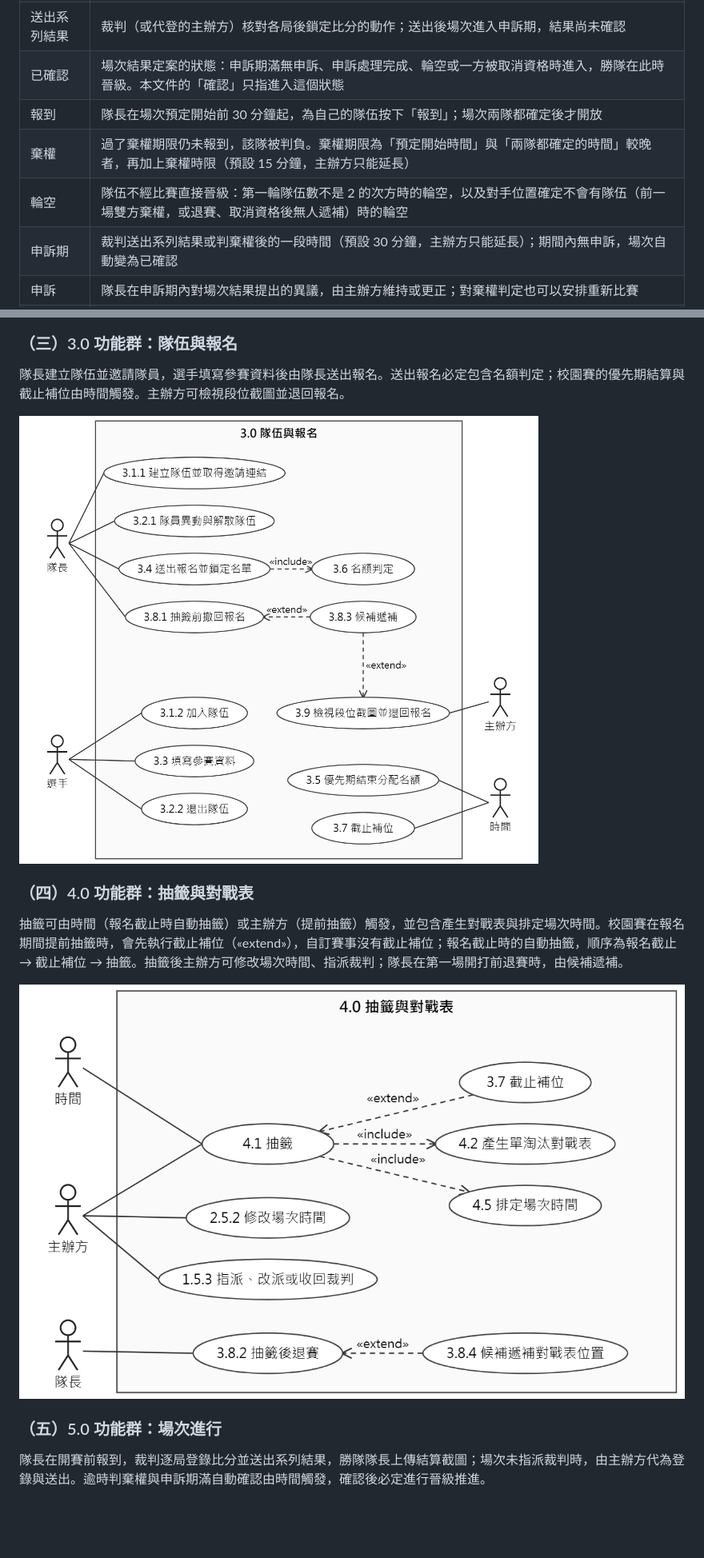
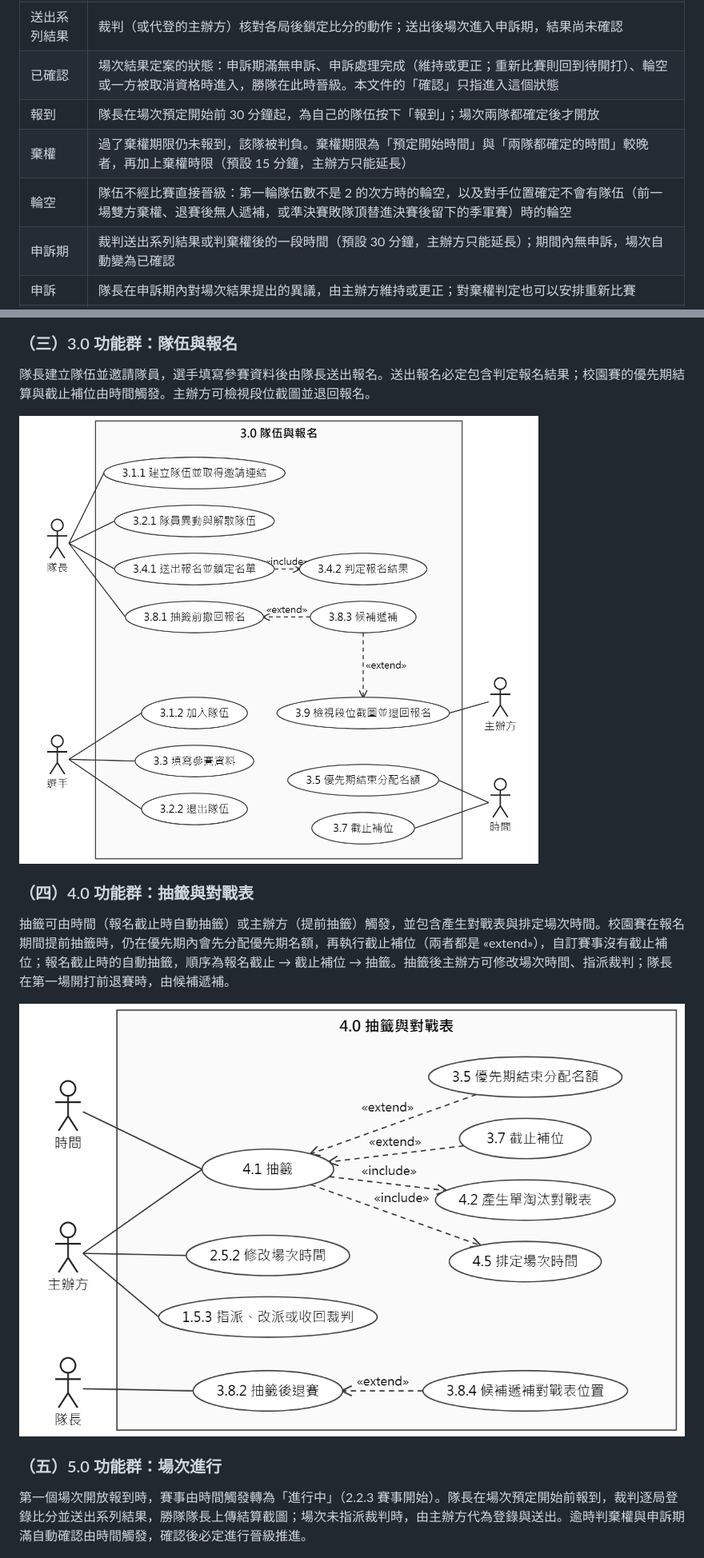
Before and after one commit to Team14good/esport-platform, a Markdown page: docs/midterm/B-軟體需求分析文件.md, 2 parts joined by grey strips. Shown at 80% size. GitHub-like rendering; pictures changed too: docs/midterm/figures/B-usecase-3.png, docs/midterm/figures/B-usecase-4.png; blank space fills up the shorter version.

```diff
--- a/docs/midterm/B-軟體需求分析文件.md
+++ b/docs/midterm/B-軟體需求分析文件.md
@@ -80,10 +81,10 @@
 | 局 | 場次中的一局比賽 |
 | 系列結果 | 由各局比分算出的場次結果，例如 2:1 |
 | 送出系列結果 | 裁判（或代登的主辦方）核對各局後鎖定比分的動作；送出後場次進入申訴期，結果尚未確認 |
-| 已確認 | 場次結果定案的狀態：申訴期滿無申訴、申訴處理完成、輪空或一方被取消資格時進入，勝隊在此時晉級。本文件的「確認」只指進入這個狀態 |
+| 已確認 | 場次結果定案的狀態：申訴期滿無申訴、申訴處理完成（維持或更正；重新比賽則回到待開打）、輪空或一方被取消資格時進入，勝隊在此時晉級。本文件的「確認」只指進入這個狀態 |
 | 報到 | 隊長在場次預定開始前 30 分鐘起，為自己的隊伍按下「報到」；場次兩隊都確定後才開放 |
 | 棄權 | 過了棄權期限仍未報到，該隊被判負。棄權期限為「預定開始時間」與「兩隊都確定的時間」較晚者，再加上棄權時限（預設 15 分鐘，主辦方只能延長） |
-| 輪空 | 隊伍不經比賽直接晉級：第一輪隊伍數不是 2 的次方時的輪空，以及對手位置確定不會有隊伍（前一場雙方棄權，或退賽、取消資格後無人遞補）時的輪空 |
+| 輪空 | 隊伍不經比賽直接晉級：第一輪隊伍數不是 2 的次方時的輪空，以及對手位置確定不會有隊伍（前一場雙方棄權、退賽後無人遞補，或準決賽敗隊頂替進決賽後留下的季軍賽）時的輪空 |
 | 申訴期 | 裁判送出系列結果或判棄權後的一段時間（預設 30 分鐘，主辦方只能延長）；期間內無申訴，場次自動變為已確認 |
 | 申訴 | 隊長在申訴期內對場次結果提出的異議，由主辦方維持或更正；對棄權判定也可以安排重新比賽 |
 | 檢舉 | 隊長對另一支隊伍參賽資格提出的質疑，由主辦方查證 |
@@ -413,19 +414,19 @@
 
 ### （三）3.0 功能群：隊伍與報名
 
-隊長建立隊伍並邀請隊員，選手填寫參賽資料後由隊長送出報名。送出報名必定包含名額判定；校園賽的優先期結算與截止補位由時間觸發。主辦方可檢視段位截圖並退回報名。
+隊長建立隊伍並邀請隊員，選手填寫參賽資料後由隊長送出報名。送出報名必定包含判定報名結果；校園賽的優先期結算與截止補位由時間觸發。主辦方可檢視段位截圖並退回報名。
 
 ![使用案例圖：3.0 隊伍與報名](figures/B-usecase-3.png)
 
 ### （四）4.0 功能群：抽籤與對戰表
 
-抽籤可由時間（報名截止時自動抽籤）或主辦方（提前抽籤）觸發，並包含產生對戰表與排定場次時間。校園賽在報名期間提前抽籤時，會先執行截止補位（«extend»），自訂賽事沒有截止補位；報名截止時的自動抽籤，順序為報名截止 → 截止補位 → 抽籤。抽籤後主辦方可修改場次時間、指派裁判；隊長在第一場開打前退賽時，由候補遞補。
+抽籤可由時間（報名截止時自動抽籤）或主辦方（提前抽籤）觸發，並包含產生對戰表與排定場次時間。校園賽在報名期間提前抽籤時，仍在優先期內會先分配優先期名額，再執行截止補位（兩者都是 «extend»），自訂賽事沒有截止補位；報名截止時的自動抽籤，順序為報名截止 → 截止補位 → 抽籤。抽籤後主辦方可修改場次時間、指派裁判；隊長在第一場開打前退賽時，由候補遞補。
 
 ![使用案例圖：4.0 抽籤與對戰表](figures/B-usecase-4.png)
 
 ### （五）5.0 功能群：場次進行
 
-隊長在開賽前報到，裁判逐局登錄比分並送出系列結果，勝隊隊長上傳結算截圖；場次未指派裁判時，由主辦方代為登錄與送出。逾時判棄權與申訴期滿自動確認由時間觸發，確認後必定進行晉級推進。
+第一個場次開放報到時，賽事由時間觸發轉為「進行中」（2.2.3 賽事開始）。隊長在場次預定開始前報到，裁判逐局登錄比分並送出系列結果，勝隊隊長上傳結算截圖；場次未指派裁判時，由主辦方代為登錄與送出。逾時判棄權與申訴期滿自動確認由時間觸發，確認後必定進行晉級推進。
 
 ![使用案例圖：5.0 場次進行](figures/B-usecase-5.png)
 
```
Also changed, not shown: other parts of docs/midterm/B-軟體需求分析文件.md (+49 -45 lines), docs/ai-usage/A-王閎立.md (+12 -0 lines), docs/midterm/figures/B-swimlane-2.png, docs/midterm/figures/B-usecase-6.png, 6 other files.
